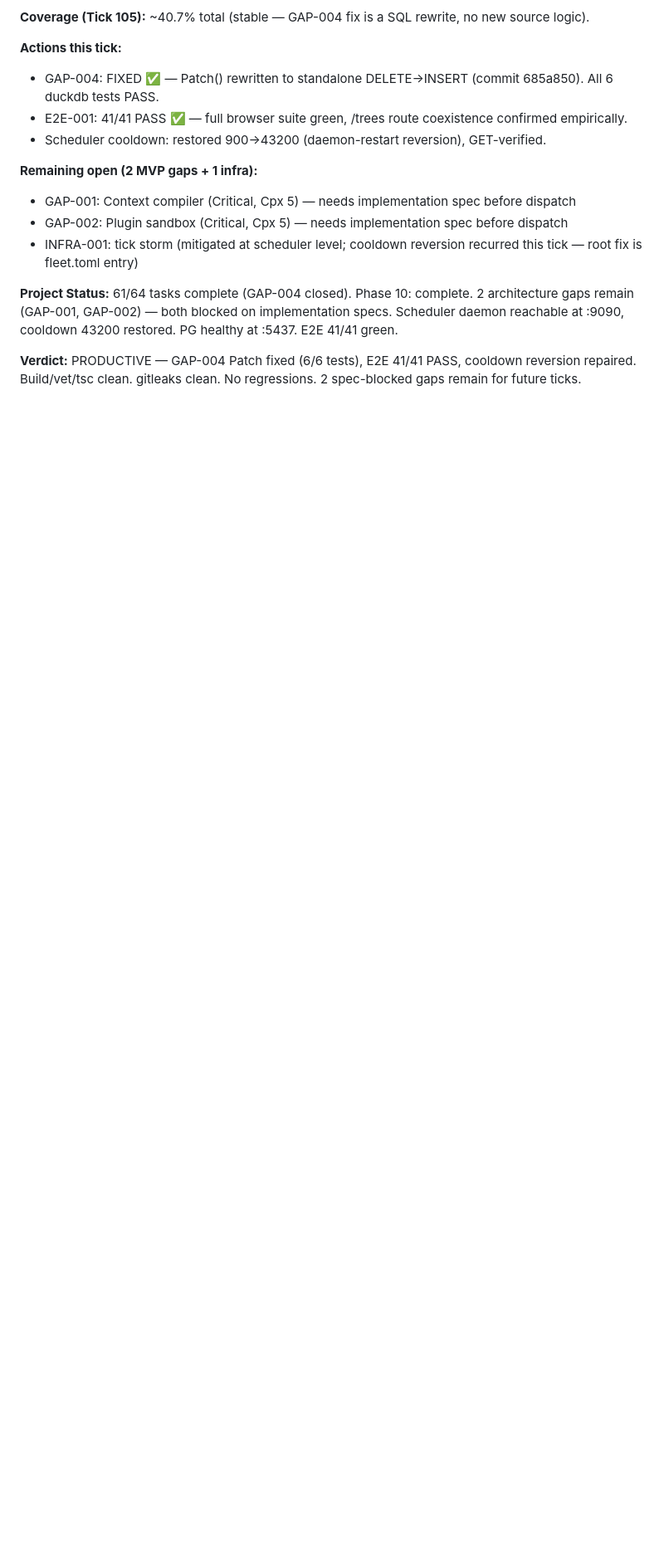
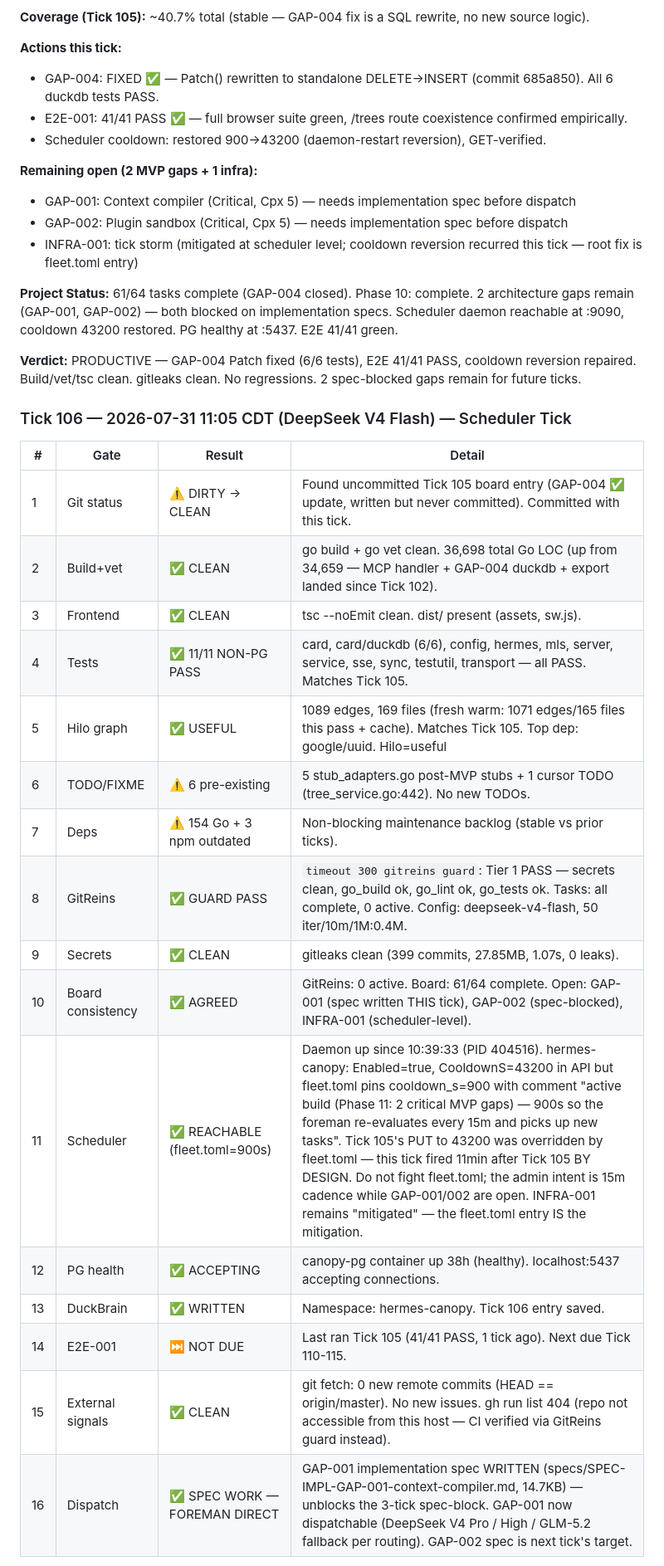
Before and after one commit to coding-hermes/hermes-canopy, a Markdown page: .coding-hermes/tasks.md, the part around one of its changes. Shown at 83% size. Drawn GitHub-style; blank space fills up the shorter version.

Commit message:
docs(spec): GAP-001 context compiler implementation spec — unblocks 3-tick spec-block. Addresses GAP-001.
Co-authored-by: Alexis Okuwa <wojonstech@gmail.com>

```diff
--- a/.coding-hermes/tasks.md
+++ b/.coding-hermes/tasks.md
@@ -544,3 +544,25 @@ The 3 MVP gaps (GAP-001, GAP-002, GAP-004) + topic system gaps (TM-02, TM-03, TM
 **Project Status:** 61/64 tasks complete (GAP-004 closed). Phase 10: complete. 2 architecture gaps remain (GAP-001, GAP-002) — both blocked on implementation specs. Scheduler daemon reachable at :9090, cooldown 43200 restored. PG healthy at :5437. E2E 41/41 green.
 
 **Verdict:** PRODUCTIVE — GAP-004 Patch fixed (6/6 tests), E2E 41/41 PASS, cooldown reversion repaired. Build/vet/tsc clean. gitleaks clean. No regressions. 2 spec-blocked gaps remain for future ticks.
+
+### Tick 106 — 2026-07-31 11:05 CDT (DeepSeek V4 Flash) — Scheduler Tick
+
+| # | Gate | Result | Detail |
+|---|------|--------|--------|
+| 1 | Git status | ⚠️ DIRTY → CLEAN | Found uncommitted Tick 105 board entry (GAP-004 ✅ update, written but never committed). Committed with this tick. |
+| 2 | Build+vet | ✅ CLEAN | go build + go vet clean. 36,698 total Go LOC (up from 34,659 — MCP handler + GAP-004 duckdb + export landed since Tick 102). |
+| 3 | Frontend | ✅ CLEAN | tsc --noEmit clean. dist/ present (assets, sw.js). |
+| 4 | Tests | ✅ 11/11 NON-PG PASS | card, card/duckdb (6/6), config, hermes, mls, server, service, sse, sync, testutil, transport — all PASS. Matches Tick 105. |
+| 5 | Hilo graph | ✅ USEFUL | 1089 edges, 169 files (fresh warm: 1071 edges/165 files this pass + cache). Matches Tick 105. Top dep: google/uuid. Hilo=useful |
+| 6 | TODO/FIXME | ⚠️ 6 pre-existing | 5 stub_adapters.go post-MVP stubs + 1 cursor TODO (tree_service.go:442). No new TODOs. |
+| 7 | Deps | ⚠️ 154 Go + 3 npm outdated | Non-blocking maintenance backlog (stable vs prior ticks). |
+| 8 | GitReins | ✅ GUARD PASS | `timeout 300 gitreins guard`: Tier 1 PASS — secrets clean, go_build ok, go_lint ok, go_tests ok. Tasks: all complete, 0 active. Config: deepseek-v4-flash, 50 iter/10m/1M:0.4M. |
+| 9 | Secrets | ✅ CLEAN | gitleaks clean (399 commits, 27.85MB, 1.07s, 0 leaks). |
+| 10 | Board consistency | ✅ AGREED | GitReins: 0 active. Board: 61/64 complete. Open: GAP-001 (spec written THIS tick), GAP-002 (spec-blocked), INFRA-001 (scheduler-level). |
+| 11 | Scheduler | ✅ REACHABLE (fleet.toml=900s) | Daemon up since 10:39:33 (PID 404516). hermes-canopy: Enabled=true, CooldownS=43200 in API but fleet.toml pins cooldown_s=900 with comment "active build (Phase 11: 2 critical MVP gaps) — 900s so the foreman re-evaluates every 15m and picks up new tasks". Tick 105's PUT to 43200 was overridden by fleet.toml — this tick fired 11min after Tick 105 BY DESIGN. Do not fight fleet.toml; the admin intent is 15m cadence while GAP-001/002 are open. INFRA-001 remains "mitigated" — the fleet.toml entry IS the mitigation. |
+| 12 | PG health | ✅ ACCEPTING | canopy-pg container up 38h (healthy). localhost:5437 accepting connections. |
+| 13 | DuckBrain | ✅ WRITTEN | Namespace: hermes-canopy. Tick 106 entry saved. |
+| 14 | E2E-001 | ⏭️ NOT DUE | Last ran Tick 105 (41/41 PASS, 1 tick ago). Next due Tick 110-115. |
+| 15 | External signals | ✅ CLEAN | git fetch: 0 new remote commits (HEAD == origin/master). No new issues. gh run list 404 (repo not accessible from this host — CI verified via GitReins guard instead). |
+| 16 | Dispatch | ✅ SPEC WORK — FOREMAN DIRECT | GAP-001 implementation spec WRITTEN (specs/SPEC-IMPL-GAP-001-context-compiler.md, 14.7KB) — unblocks the 3-tick spec-block. GAP-001 now dispatchable (DeepSeek V4 Pro / High / GLM-5.2 fallback per routing). GAP-002 spec is next tick's target. |
+
```
Also changed, not shown: other parts of .coding-hermes/tasks.md (+16 -1 lines), specs/SPEC-IMPL-GAP-001-context-compiler.md (added, +248 -0 lines).
